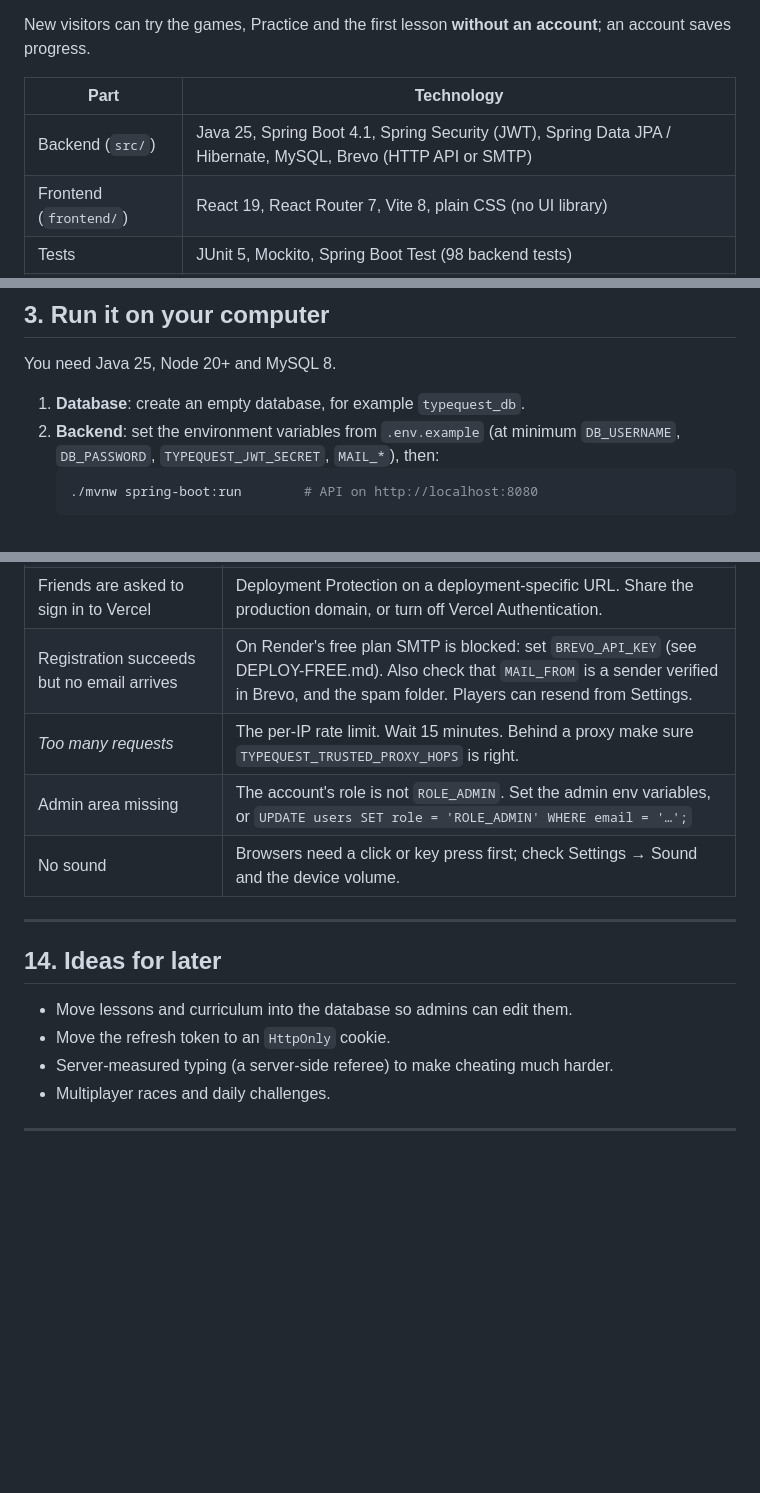
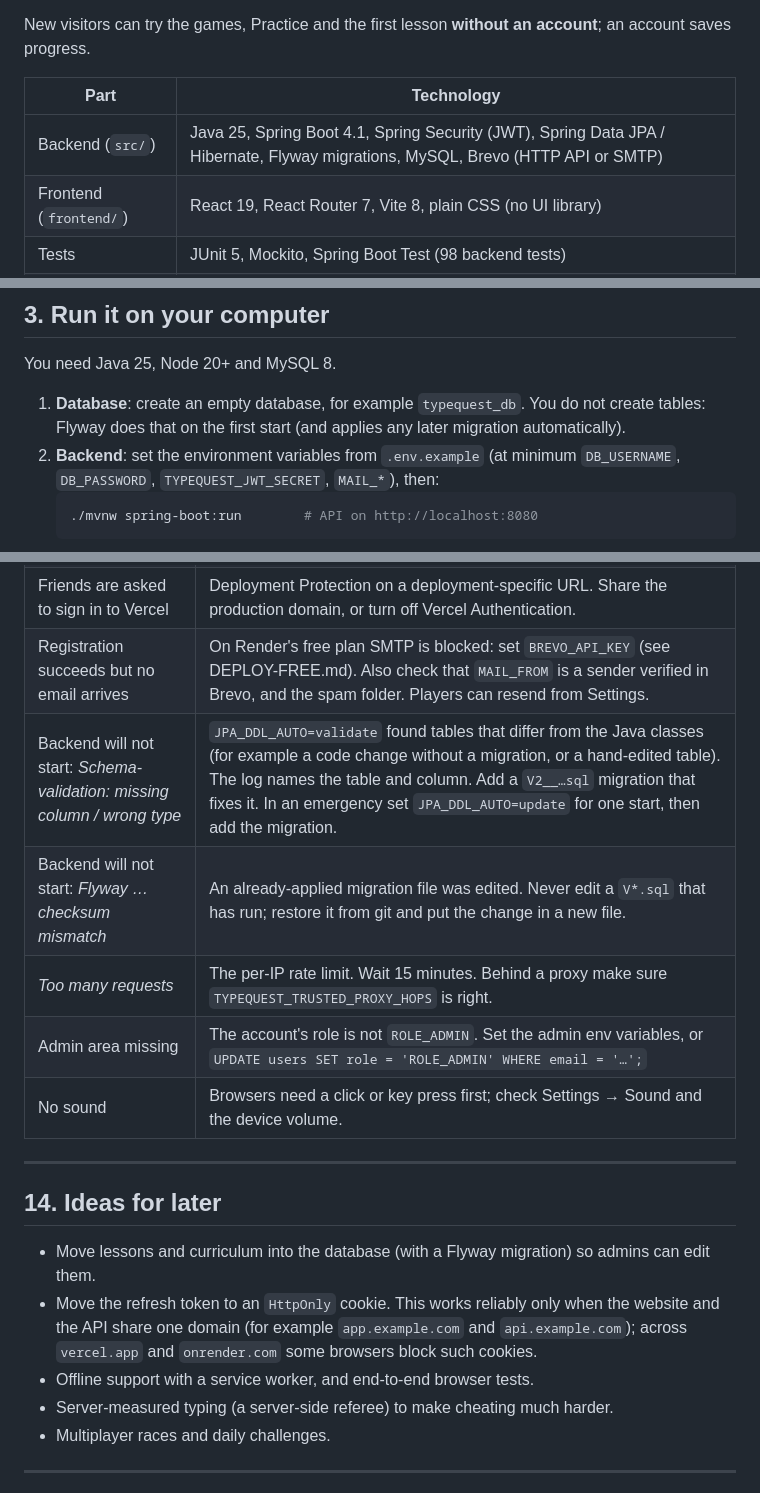
Before and after one commit to Adam-104/typequest, a Markdown page: README.md, 3 parts joined by grey strips. Drawn GitHub-style; blank space fills up the shorter version.

````diff
--- a/README.md
+++ b/README.md
@@ -9,7 +9,7 @@ progress.
 
 | Part | Technology |
 |---|---|
-| Backend (`src/`) | Java 25, Spring Boot 4.1, Spring Security (JWT), Spring Data JPA / Hibernate, MySQL, Brevo (HTTP API or SMTP) |
+| Backend (`src/`) | Java 25, Spring Boot 4.1, Spring Security (JWT), Spring Data JPA / Hibernate, Flyway migrations, MySQL, Brevo (HTTP API or SMTP) |
 | Frontend (`frontend/`) | React 19, React Router 7, Vite 8, plain CSS (no UI library) |
 | Tests | JUnit 5, Mockito, Spring Boot Test (98 backend tests) |
 | Ops | Docker, docker compose, GitHub Actions CI, Render + Vercel + Aiven (free hosting guide) |
@@ -130,7 +133,8 @@ typequest/
 
 You need Java 25, Node 20+ and MySQL 8.
 
-1. **Database**: create an empty database, for example `typequest_db`.
+1. **Database**: create an empty database, for example `typequest_db`. You do not create tables: Flyway does
+   that on the first start (and applies any later migration automatically).
 2. **Backend**: set the environment variables from `.env.example` (at minimum `DB_USERNAME`, `DB_PASSWORD`,
    `TYPEQUEST_JWT_SECRET`, `MAIL_*`), then:
    ```bash
@@ -626,6 +642,8 @@ frontend-address variables used in emails.
 | First request takes a minute | Free hosts sleep after idle time. The site wakes the server when opened; a monitor pinging `/actuator/health` every 5 minutes avoids it. |
 | Friends are asked to sign in to Vercel | Deployment Protection on a deployment-specific URL. Share the production domain, or turn off Vercel Authentication. |
 | Registration succeeds but no email arrives | On Render's free plan SMTP is blocked: set `BREVO_API_KEY` (see DEPLOY-FREE.md). Also check that `MAIL_FROM` is a sender verified in Brevo, and the spam folder. Players can resend from Settings. |
+| Backend will not start: *Schema-validation: missing column / wrong type* | `JPA_DDL_AUTO=validate` found tables that differ from the Java classes (for example a code change without a migration, or a hand-edited table). The log names the table and column. Add a `V2__…sql` migration that fixes it. In an emergency set `JPA_DDL_AUTO=update` for one start, then add the migration. |
+| Backend will not start: *Flyway … checksum mismatch* | An already-applied migration file was edited. Never edit a `V*.sql` that has run; restore it from git and put the change in a new file. |
 | *Too many requests* | The per-IP rate limit. Wait 15 minutes. Behind a proxy make sure `TYPEQUEST_TRUSTED_PROXY_HOPS` is right. |
 | Admin area missing | The account's role is not `ROLE_ADMIN`. Set the admin env variables, or `UPDATE users SET role = 'ROLE_ADMIN' WHERE email = '…';` |
 | No sound | Browsers need a click or key press first; check Settings → Sound and the device volume. |
@@ -634,8 +652,11 @@ frontend-address variables used in emails.
 
 ## 14. Ideas for later
 
-- Move lessons and curriculum into the database so admins can edit them.
-- Move the refresh token to an `HttpOnly` cookie.
+- Move lessons and curriculum into the database (with a Flyway migration) so admins can edit them.
+- Move the refresh token to an `HttpOnly` cookie. This works reliably only when the website and the API share
+  one domain (for example `app.example.com` and `api.example.com`); across `vercel.app` and `onrender.com`
+  some browsers block such cookies.
+- Offline support with a service worker, and end-to-end browser tests.
 - Server-measured typing (a server-side referee) to make cheating much harder.
 - Multiplayer races and daily challenges.
 
````
Also changed, not shown: other parts of README.md (+18 -3 lines), docs/screenshots/mobile-home.png (added), docs/screenshots/mobile-menu.png (added).
